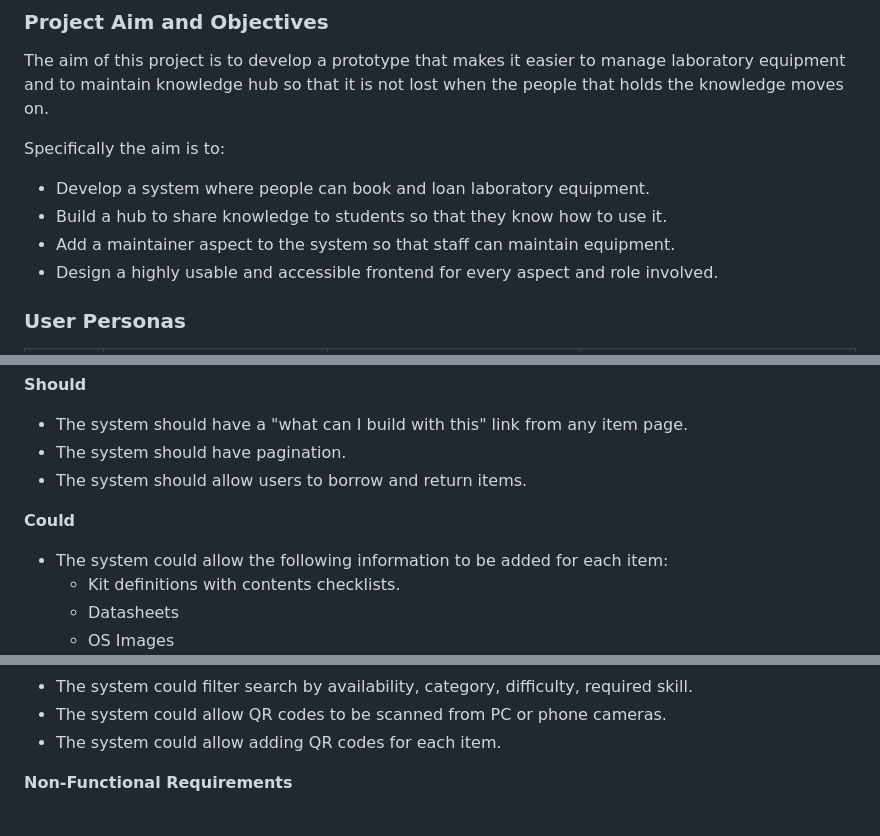
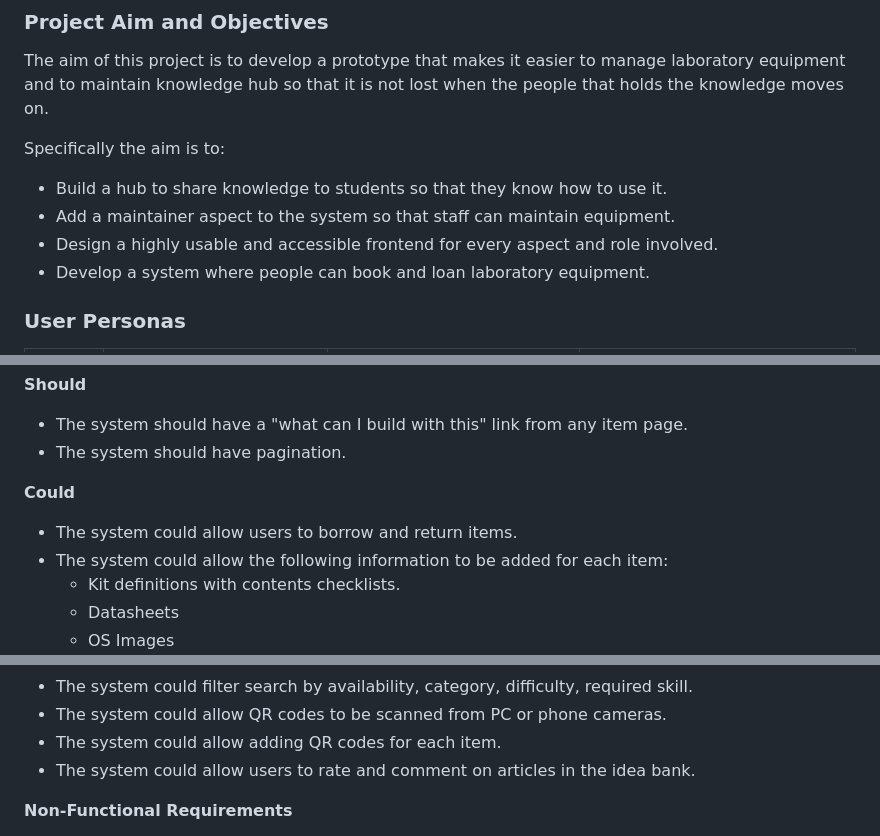
Before and after one commit to teddiewallie/pa1493, a Markdown page: README.md, 3 parts joined by grey strips. Drawn GitHub-style.

```diff
--- a/README.md
+++ b/README.md
@@ -16,10 +16,10 @@ The aim of this project is to develop a prototype that makes it easier to manage
 
 Specifically the aim is to:
 
-* Develop a system where people can book and loan laboratory equipment.
 * Build a hub to share knowledge to students so that they know how to use it.
 * Add a maintainer aspect to the system so that staff can maintain equipment.
 * Design a highly usable and accessible frontend for every aspect and role involved.
+* Develop a system where people can book and loan laboratory equipment.
 
 ### User Personas
 
@@ -55,10 +55,10 @@ Specifically the aim is to:
 
 * The system should have a "what can I build with this" link from any item page.
 * The system should have pagination.
-* The system should allow users to borrow and return items.
 
 **Could**
 
+* The system could allow users to borrow and return items.
 * The system could allow the following information to be added for each item:
     - Kit definitions with contents checklists.
     - Datasheets
@@ -74,6 +74,7 @@ Specifically the aim is to:
 * The system could filter search by availability, category, difficulty, required skill.
 * The system could allow QR codes to be scanned from PC or phone cameras.
 * The system could allow adding QR codes for each item.
+* The system could allow users to rate and comment on articles in the idea bank.
 
 **Non-Functional Requirements**
 
```
